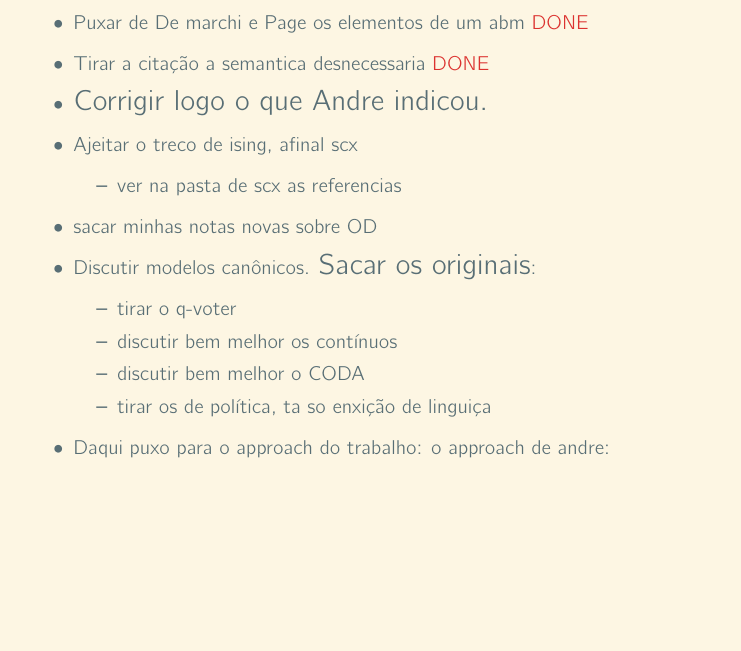
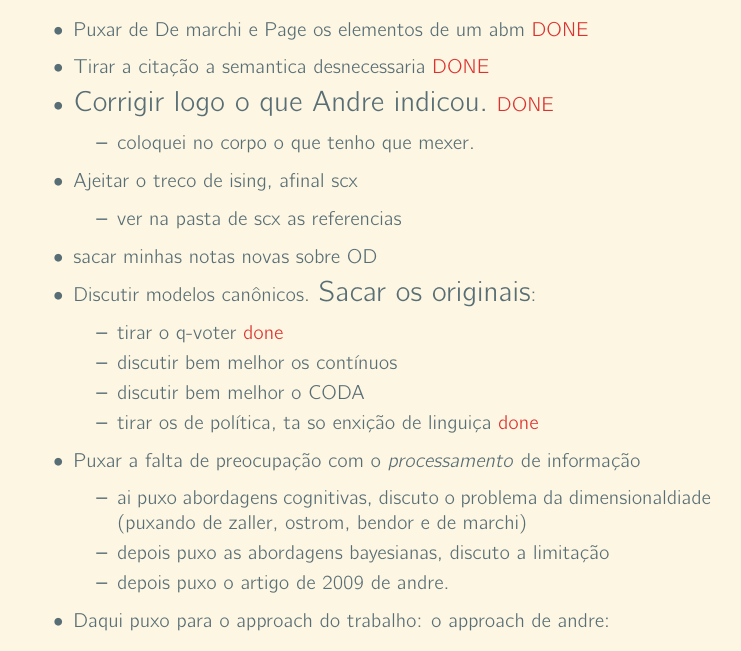
Before and after one commit to marcelovmaciel/Projeto, a LaTeX paper (meu-trabalho/stuff-todo/diss-struct.tex): part of page 3 of 4, cut so that both start at the same text, the shorter picture padded with empty space. The pictures show the PDF file meu-trabalho/stuff-todo/diss-struct.pdf that the author committed with the source.

Commit message:
new todos

```diff
--- a/meu-trabalho/stuff-todo/diss-struct.tex
+++ b/meu-trabalho/stuff-todo/diss-struct.tex
@@ -103,7 +103,10 @@ trabalho:
 \begin{itemize}
   \item Puxar de De marchi e Page os elementos de um abm \textcolor{red}{DONE}
   \item Tirar a citação a semantica desnecessaria \textcolor{red}{DONE}
-  \item {\Large Corrigir logo o que Andre indicou.}
+  \item {\Large Corrigir logo o que Andre indicou.} \textcolor{red}{DONE}
+      \begin{itemize}
+      \item coloquei no corpo o que tenho que mexer.
+    \end{itemize}
   \item Ajeitar o treco de ising, afinal scx
     \begin{itemize}
     \item ver na pasta de scx as referencias
@@ -111,10 +114,18 @@ trabalho:
   \item sacar minhas notas novas sobre OD
 \item Discutir modelos canônicos. {\Large Sacar os originais}:
   \begin{itemize}
-  \item tirar o q-voter
+  \item tirar o q-voter \textcolor{red}{done}
   \item discutir bem melhor os contínuos
   \item discutir bem melhor o CODA
-  \item tirar os de política, ta so enxição de linguiça
+  \item tirar os de política, ta so enxição de linguiça \textcolor{red}{done}
+  \end{itemize}
+
+\item Puxar a falta de preocupação com o \textit{processamento} de informação
+  \begin{itemize}
+  \item ai puxo abordagens cognitivas, discuto o problema da dimensionaldiade
+    (puxando de zaller, ostrom, bendor e de marchi)
+  \item depois puxo as abordagens bayesianas, discuto a limitação
+  \item depois puxo o artigo de 2009 de andre.
   \end{itemize}
 
 \item Daqui puxo para o approach do trabalho: o approach de andre:
```
Also changed, not shown: meu-trabalho/stuff-todo/diss-struct.pdf.
